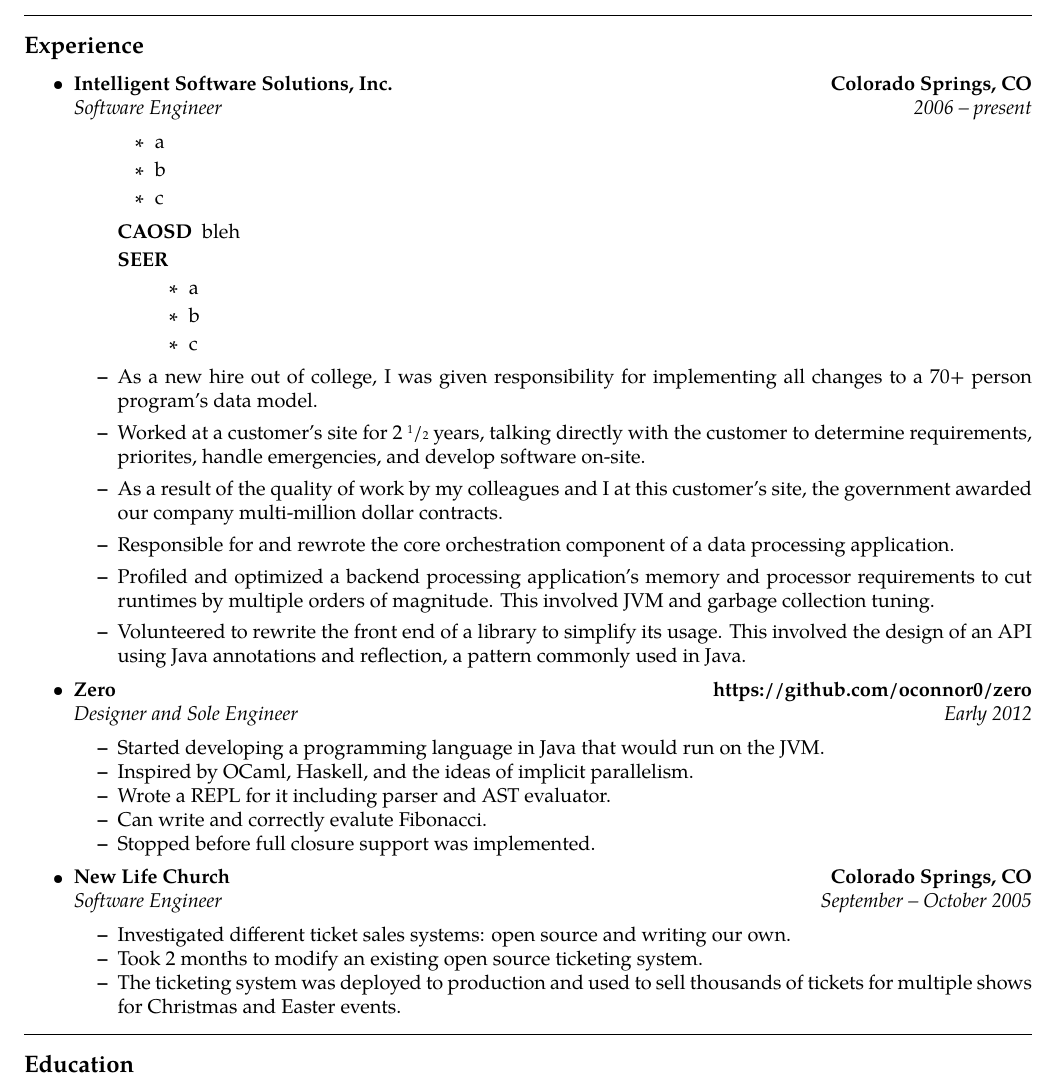
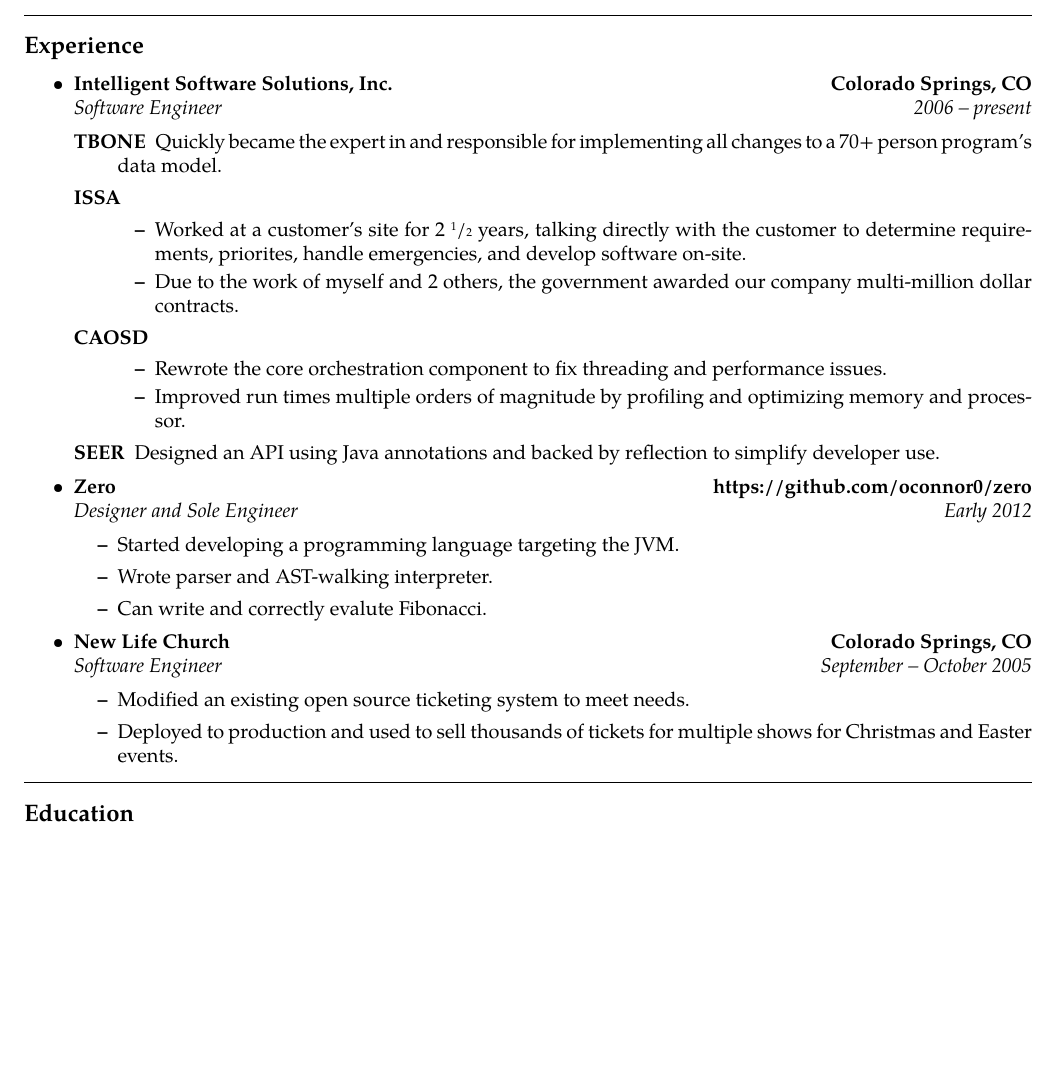
Before and after one commit to oconnor0/resume, a LaTeX CV (resume.tex): part of page 1 of 2 before the commit and part of the page after it, cut so that both start at the same text, the shorter picture padded with empty space. Compiled offline with pdfLaTeX.

Commit message:
simplify resume; add nested lists

```diff
--- a/resume.tex
+++ b/resume.tex
@@ -68,28 +68,20 @@
 	\headerrow
 		{\emph{Software Engineer}}
 		{\emph{2006 -- present}}
-	\begin{itemize}
-		\begin{itemize}
-			\item a
-			\item b
-			\item c
-		\end{itemize}
-		\begin{description}
-			\item[CAOSD] bleh
-			\item[SEER] \
-				\begin{itemize}
-					\item a
-					\item b
-					\item c
-				\end{itemize}
-		\end{description}
-		\item As a new hire out of college, I was given responsibility for implementing all changes to a 70+ person program's data model.
-		\item Worked at a customer's site for 2 \sfrac{1}{2} years, talking directly with the customer to determine requirements, priorites, handle emergencies, and develop software on-site.
-		\item As a result of the quality of work by my colleagues and I at this customer's site, the government awarded our company multi-million dollar contracts.
-		\item Responsible for and rewrote the core orchestration component of a data processing application.
-		\item Profiled and optimized a backend processing application's memory and processor requirements to cut runtimes by multiple orders of magnitude. This involved JVM and garbage collection tuning.
-		\item Volunteered to rewrite the front end of a library to simplify its usage. This involved the design of an API using Java annotations and reflection, a pattern commonly used in Java.
-	\end{itemize}
+	\begin{description}
+		\item[TBONE] Quickly became the expert in and responsible for implementing all changes to a 70+ person program's data model.
+		\item[ISSA] \
+			\begin{itemize}
+				\item Worked at a customer's site for 2 \sfrac{1}{2} years, talking directly with the customer to determine requirements, priorites, handle emergencies, and develop software on-site.
+				\item Due to the work of myself and 2 others, the government awarded our company multi-million dollar contracts.
+			\end{itemize}
+		\item[CAOSD] \
+			\begin{itemize}
+				\item Rewrote the core orchestration component to fix threading and performance issues.
+				\item Improved run times multiple orders of magnitude by profiling and optimizing memory and processor.
+			\end{itemize}
+		\item[SEER] Designed an API using Java annotations and backed by reflection to simplify developer use.
+	\end{description}
 
 	\item
 	\headerrow
@@ -99,13 +91,11 @@
 	\headerrow
 		{\emph{Designer and Sole Engineer}}
 		{\emph{Early 2012}}
-	\begin{itemize*}
-		\item Started developing a programming language in Java that would run on the JVM.
-		\item Inspired by OCaml, Haskell, and the ideas of implicit parallelism.
-		\item Wrote a REPL for it including parser and AST evaluator.
+	\begin{itemize}
+		\item Started developing a programming language targeting the JVM.
+		\item Wrote parser and AST-walking interpreter.
 		\item Can write and correctly evalute Fibonacci.
-		\item Stopped before full closure support was implemented.
-	\end{itemize*}
+	\end{itemize}
 
 	\item
 	\headerrow
@@ -115,11 +105,10 @@
 	\headerrow
 		{\emph{Software Engineer}}
 		{\emph{September -- October 2005}}
-	\begin{itemize*}
-		\item Investigated different ticket sales systems: open source and writing our own.
-		\item Took 2 months to modify an existing open source ticketing system.
-		\item The ticketing system was deployed to production and used to sell thousands of tickets for multiple shows for Christmas and Easter events.
-	\end{itemize*}
+	\begin{itemize}
+		\item Modified an existing open source ticketing system to meet needs.
+		\item Deployed to production and used to sell thousands of tickets for multiple shows for Christmas and Easter events.
+	\end{itemize}
 
 \end{itemize}
 
```
